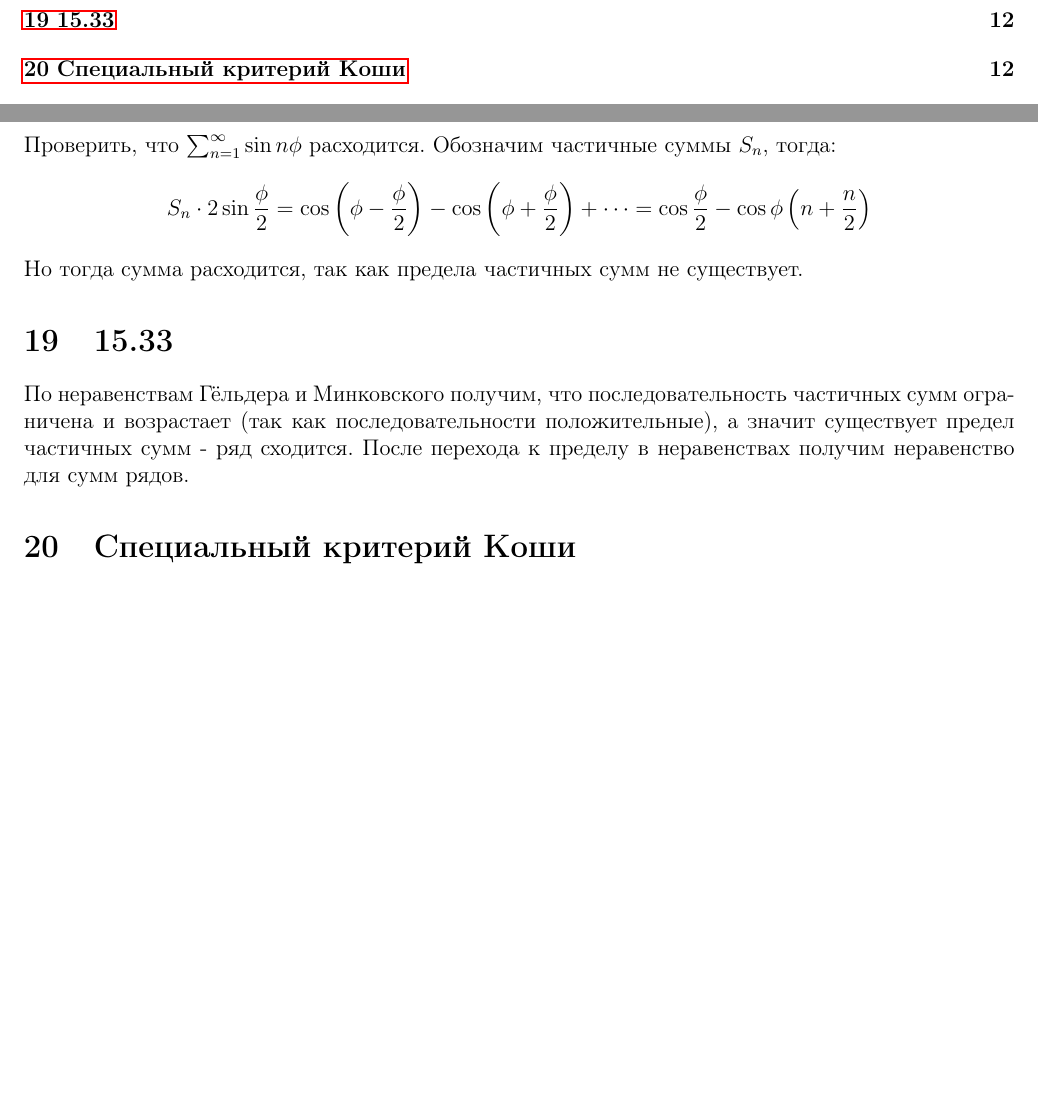
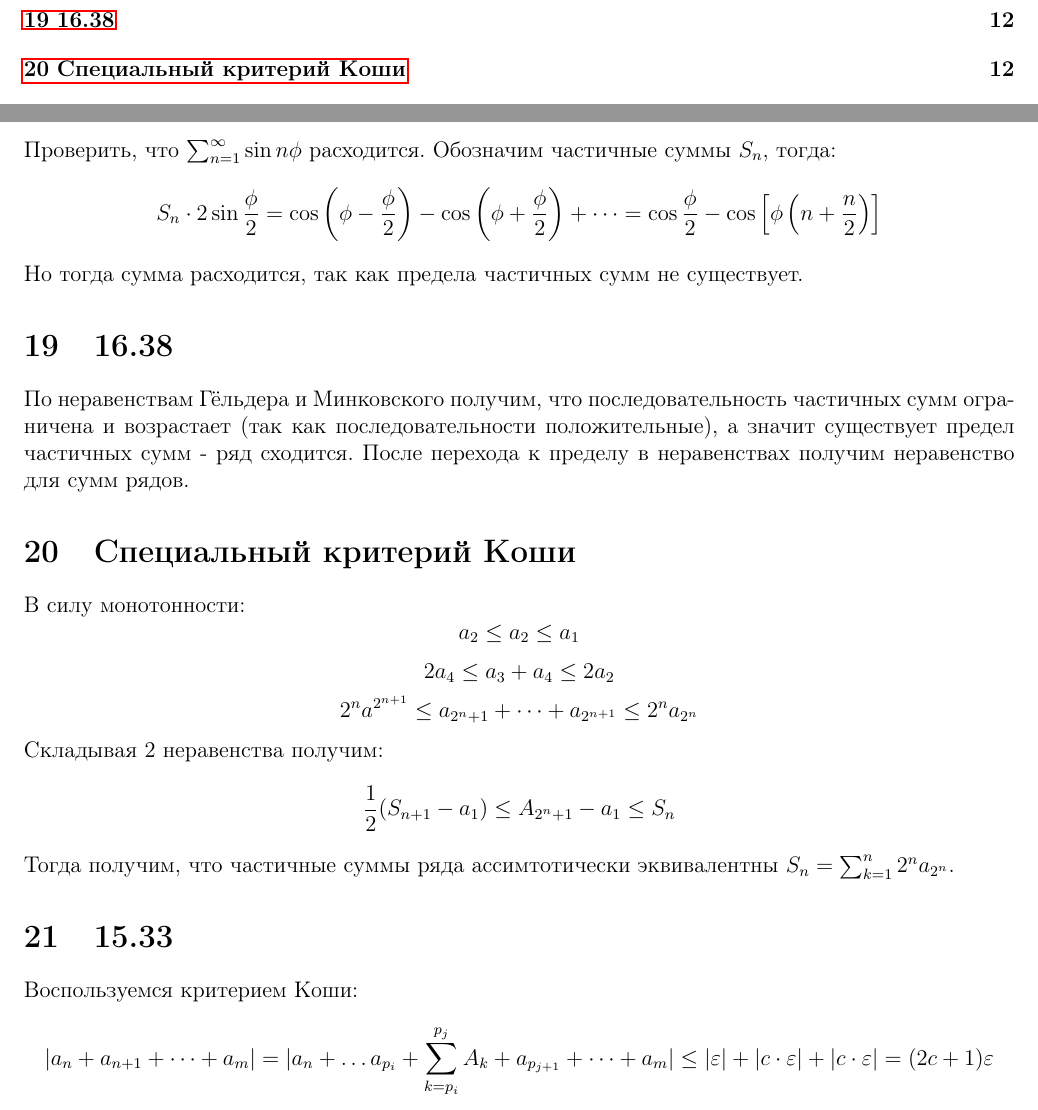
Before and after one commit to AndryDeveloper/mipt_edu, a LaTeX document (2sem/hw/matan/matan1.tex): two parts of pages 2 and 12 of 12, joined at a grey line, cut so that both start at the same text, the shorter picture padded with empty space. Compiled offline with pdfLaTeX.

Commit message:
Something

```diff
--- a/2sem/hw/matan/matan1.tex
+++ b/2sem/hw/matan/matan1.tex
@@ -365,12 +365,35 @@ $\frac{\cos ^2 2n}{\sqrt{n} }$ монотонна и стремится к 0. Ч
 Обозначим частичные суммы $S_n$, тогда:
 \[
     S_n \cdot 2\sin \frac{\phi}{2} = \cos \left( \phi - \frac{\phi}{2} \right)
-    - \cos \left( \phi + \frac{\phi}{2} \right) + \dots = \cos \frac{\phi}{2} - \cos  \phi \left( n + \frac{n}{2} \right)
+    - \cos \left( \phi + \frac{\phi}{2} \right) + \dots = \cos \frac{\phi}{2} - \cos \left[ \phi \left( n + \frac{n}{2} \right) \right]
 \]
 Но тогда сумма расходится, так как предела частичных сумм не существует.
-\section{15.33}
+\section{16.38}
 По неравенствам Гёльдера и Минковского получим, что последовательность частичных сумм ограничена и возрастает (так как
 последовательности положительные), а значит существует предел частичных сумм - ряд сходится. После перехода к пределу в неравенствах получим неравенство для сумм рядов.
 \section{Специальный критерий Коши}
+В силу монотонности:
+\[
+    a_2 \leq a_2 \leq a_1
+\]
+\[
+    2a_4 \leq a_3 + a_4 \leq 2a_2
+\]
+\[
+    2^n a^{2^{n+1} } \leq a_{2^n+1 } + \dots + a_{2^{n+1} } \leq 2^n a_{2^n}
+\]
+Складывая 2 неравенства получим:
+\[
+    \frac{1}{2}(S_{n+1} - a_1 ) \leq A_{2^n + 1} - a_1 \leq S_n
+\]
+Тогда получим, что частичные суммы ряда ассимтотически эквивалентны $S_n = \sum_{k=1}^{n} 2^n a_{2^n}$.
+\section{15.33}
+Воспользуемся критерием Коши:
+\[
+    \vert a_n + a_{n+1} + \dots + a_{m} \vert =
+    \vert a_n + \dots a_{p_i} + \sum_{k=p_i}^{p_j} A_k + a_{p_{j+1} } + \dots +  a_m \vert \leq
+    \vert \varepsilon  \vert + \vert c \cdot \varepsilon \vert + \vert c \cdot \varepsilon \vert =
+    (2c + 1) \varepsilon
+\]
 
 \end{document}
```
Also changed, not shown: 2sem/cpp_labs/lab1/figures/binary_search.png, 2sem/cpp_labs/lab1/figures/linear_search.png, 2sem/cpp_labs/lab1/figures/strategy_a.png, 2sem/cpp_labs/lab1/figures/strategy_b.png, 2sem/cpp_labs/lab1/figures/strategy_с.png, 2sem/cpp_labs/lab1/figures/sum_search_1_search.png, 2sem/cpp_labs/lab1/figures/sum_search_2_search.png, 2sem/hw/matan/matan1.pdf, 2sem/hw/matan/matan1.tex (4 more changed lines), 3 other files.
